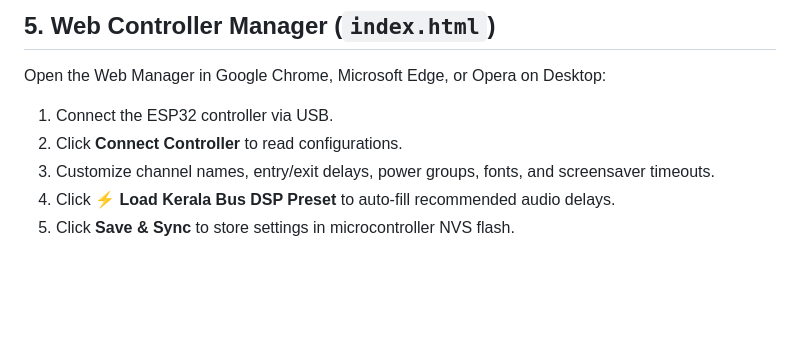
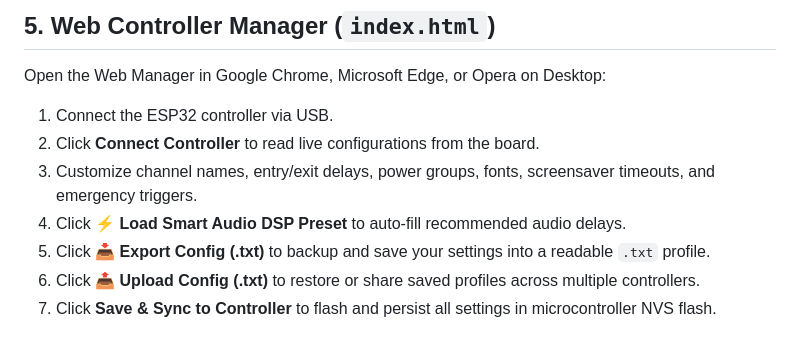
Before and after one commit to micromakerlabsfiles-git/OSPREY-Controller-8-Channel, a Markdown page: README.md, the part around the change. Drawn GitHub-style; blank space fills up the shorter version.

Commit message:
Revise ESP32 controller setup instructions in README
Updated instructions for connecting and configuring the ESP32 controller, including new features for exporting and uploading configurations.

```diff
--- a/README.md
+++ b/README.md
@@ -68,7 +68,9 @@ The Osprey Controller has **8 independent relay channels** (CH 1–8).
 
 Open the Web Manager in Google Chrome, Microsoft Edge, or Opera on Desktop:
 1. Connect the ESP32 controller via USB.
-2. Click **Connect Controller** to read configurations.
-3. Customize channel names, entry/exit delays, power groups, fonts, and screensaver timeouts.
-4. Click **⚡ Load Kerala Bus DSP Preset** to auto-fill recommended audio delays.
-5. Click **Save & Sync** to store settings in microcontroller NVS flash.
+2. Click **Connect Controller** to read live configurations from the board.
+3. Customize channel names, entry/exit delays, power groups, fonts, screensaver timeouts, and emergency triggers.
+4. Click **⚡ Load Smart Audio DSP Preset** to auto-fill recommended audio delays.
+5. Click **📥 Export Config (.txt)** to backup and save your settings into a readable `.txt` profile.
+6. Click **📤 Upload Config (.txt)** to restore or share saved profiles across multiple controllers.
+7. Click **Save & Sync to Controller** to flash and persist all settings in microcontroller NVS flash.
```
